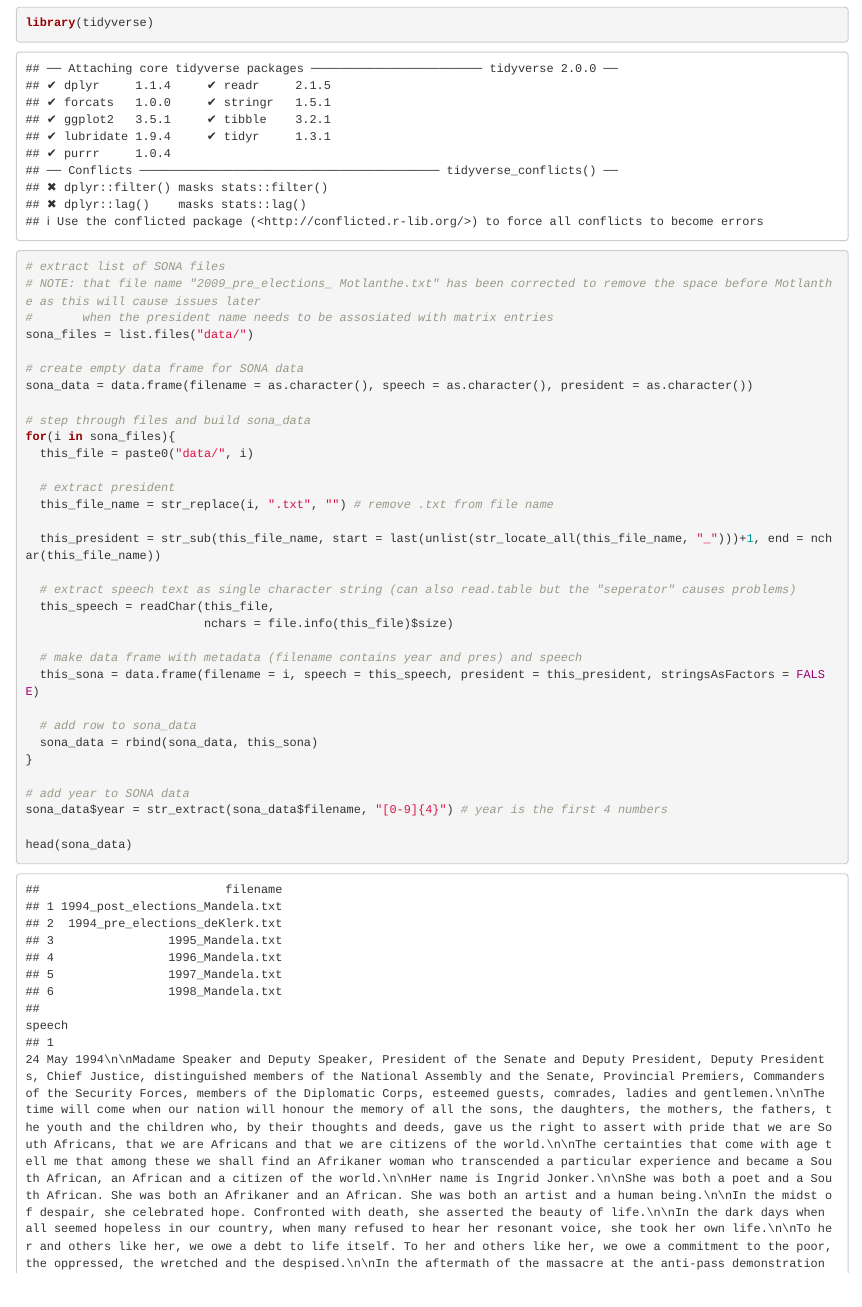
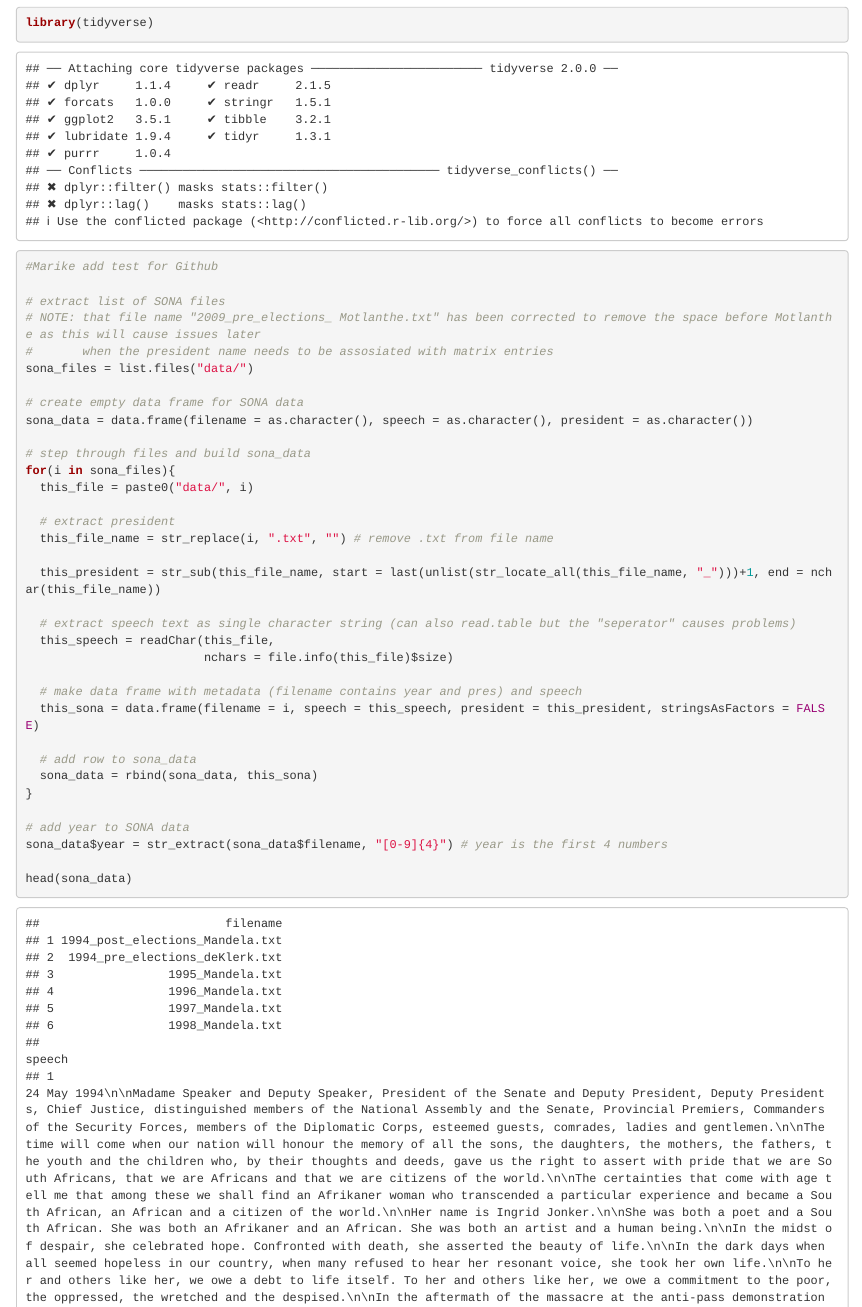
Before and after one commit to WaldoLeonhardt/DS-for-Industry, an R Markdown document (Load_and_wrangle_SONA_data.Rmd): the page in a window 1100 px wide, from 150 px down. Rendered offline with R 4.5, knitr and Pandoc, with nearby package versions.

Commit message:
Update Load_and_wrangle_SONA_data.Rmd
testing comment add

````diff
--- a/Load_and_wrangle_SONA_data.Rmd
+++ b/Load_and_wrangle_SONA_data.Rmd
@@ -15,6 +15,8 @@ Build a data frame containing the filename, the speech text, president and year
 
 ```{r}
 library(tidyverse)
+
+#Marike add test for Github
 
 # extract list of SONA files
 # NOTE: that file name "2009_pre_elections_ Motlanthe.txt" has been corrected to remove the space before Motlanthe as this will cause issues later
````
